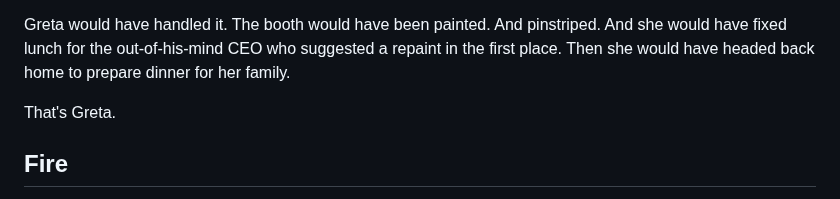
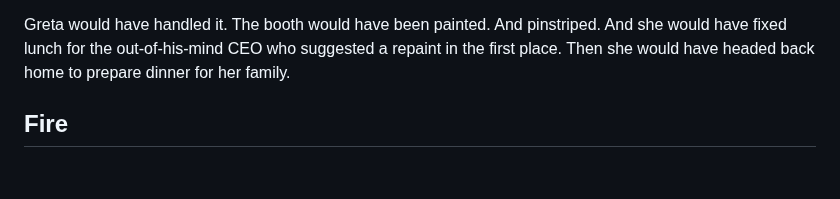
Before and after one commit to mnr/writing-wip, a Markdown page: dimensions_living_book/fires.md, the part around the change. GitHub-like rendering; blank space fills up the shorter version.

Commit message:
remove echo "That's Greta"

```diff
--- a/dimensions_living_book/fires.md
+++ b/dimensions_living_book/fires.md
@@ -18,8 +18,6 @@ It's important to understand how competently Greta managed her family. For many
 
 Greta would have handled it. The booth would have been painted. And pinstriped. And she would have fixed lunch for the out-of-his-mind CEO who suggested a repaint in the first place. Then she would have headed back home to prepare dinner for her family.
 
-That's Greta.
-
 ## Fire
 
 Greta lived alone after Gene died. She moved to a new house a few blocks away. We noticed she was willing to let us cook. Over time, she *expected* we would cook meals. Slowly, we picked up clues her interest in the kitchen was waning. For anyone else, this might be just a symptom of living alone. But this was unsettling for those of us who knew Greta.
```
